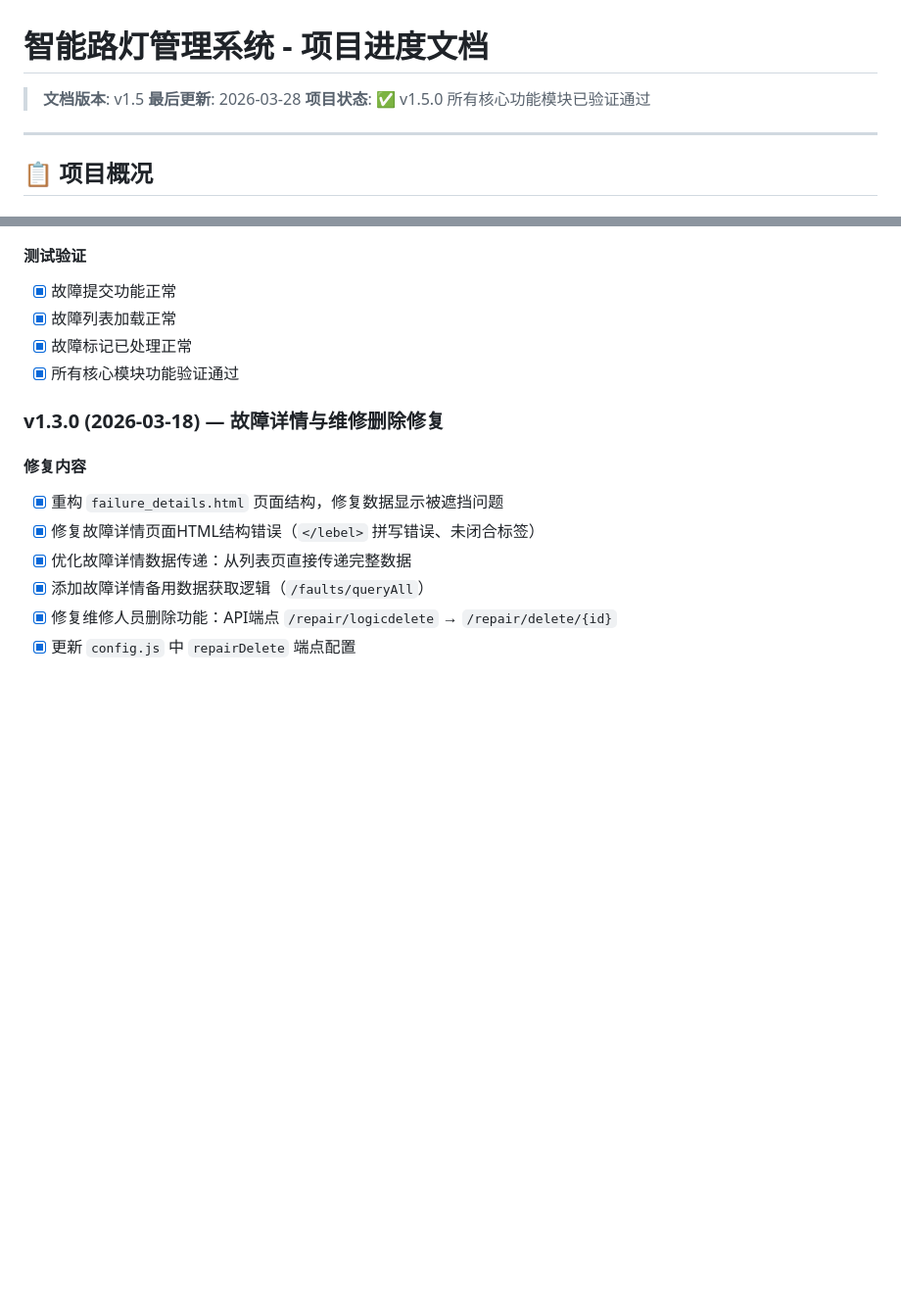
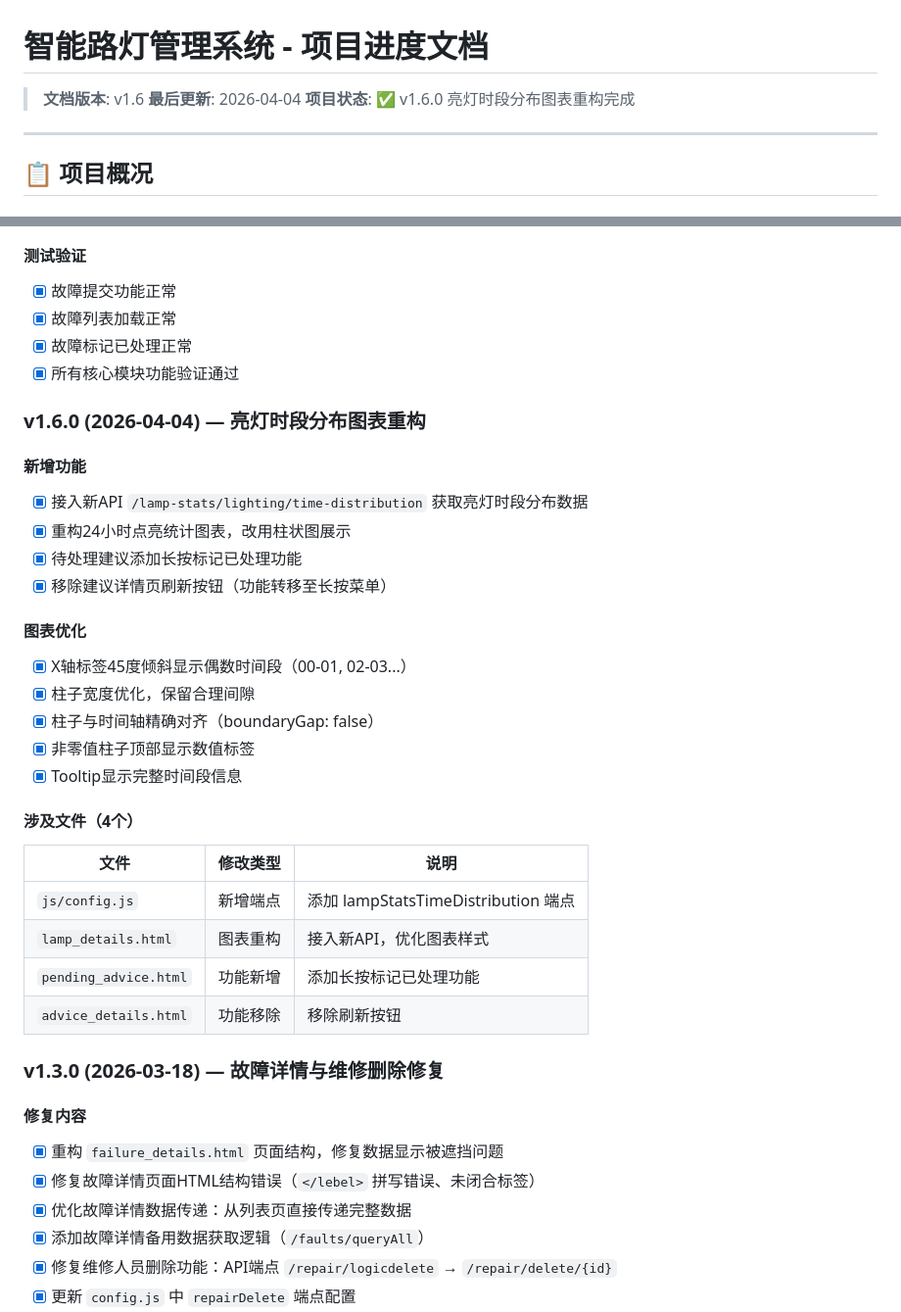
Before and after one commit to icher26/smartlamp, a Markdown page: PROJECT_PROGRESS.md, 2 parts joined by grey strips. Shown at 98% size. Rendered like a GitHub page; blank space fills up the shorter version.

Commit message:
docs: 更新项目进度文档至v1.6.0
- 新增v1.6.0版本更新记录
- 记录亮灯时段分布图表重构详情
- 记录待处理建议长按功能

```diff
--- a/PROJECT_PROGRESS.md
+++ b/PROJECT_PROGRESS.md
@@ -1,8 +1,8 @@
 # 智能路灯管理系统 - 项目进度文档
 
-> **文档版本**: v1.5
-> **最后更新**: 2026-03-28
-> **项目状态**: ✅ v1.5.0 所有核心功能模块已验证通过
+> **文档版本**: v1.6
+> **最后更新**: 2026-04-04
+> **项目状态**: ✅ v1.6.0 亮灯时段分布图表重构完成
 
 ---
 
@@ -99,6 +99,29 @@
 - [x] 故障列表加载正常
 - [x] 故障标记已处理正常
 - [x] 所有核心模块功能验证通过
+
+### v1.6.0 (2026-04-04) — 亮灯时段分布图表重构
+
+#### 新增功能
+- [x] 接入新API `/lamp-stats/lighting/time-distribution` 获取亮灯时段分布数据
+- [x] 重构24小时点亮统计图表，改用柱状图展示
+- [x] 待处理建议添加长按标记已处理功能
+- [x] 移除建议详情页刷新按钮（功能转移至长按菜单）
+
+#### 图表优化
+- [x] X轴标签45度倾斜显示偶数时间段（00-01, 02-03...）
+- [x] 柱子宽度优化，保留合理间隙
+- [x] 柱子与时间轴精确对齐（boundaryGap: false）
+- [x] 非零值柱子顶部显示数值标签
+- [x] Tooltip显示完整时间段信息
+
+#### 涉及文件（4个）
+| 文件 | 修改类型 | 说明 |
+|------|----------|------|
+| `js/config.js` | 新增端点 | 添加 lampStatsTimeDistribution 端点 |
+| `lamp_details.html` | 图表重构 | 接入新API，优化图表样式 |
+| `pending_advice.html` | 功能新增 | 添加长按标记已处理功能 |
+| `advice_details.html` | 功能移除 | 移除刷新按钮 |
 
 ### v1.3.0 (2026-03-18) — 故障详情与维修删除修复
 
```
Also changed, not shown: other parts of PROJECT_PROGRESS.md (+2 -2 lines).
